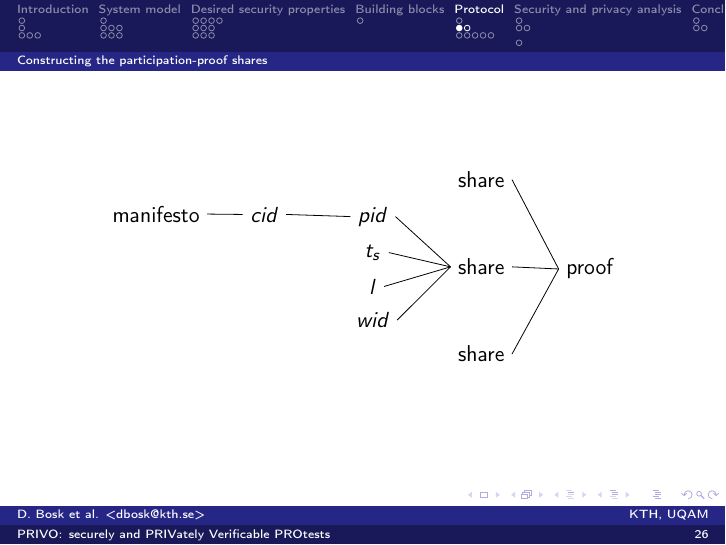
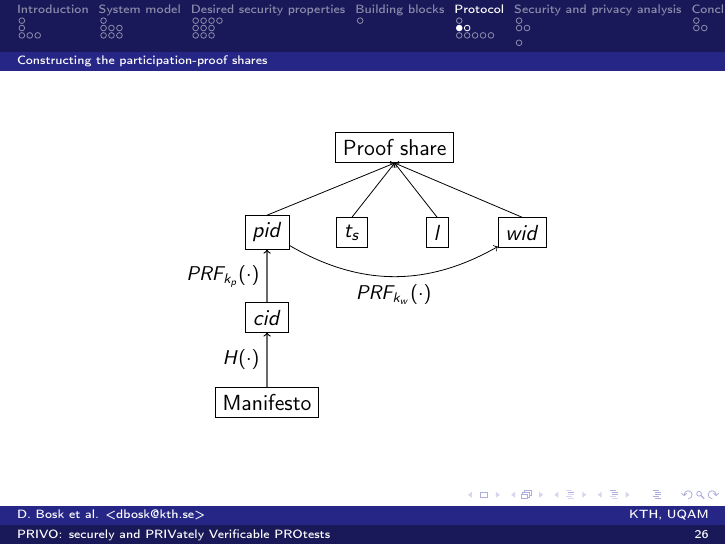
Before and after one commit to dbosk/crocus, LaTeX slides (ProtestVerif-slides.tex, which reads protocol.tex): page 33 of 57. Compiled offline with pdfLaTeX; a LaTeX package or settings file that is missing is left out.

Commit message:
Improves proof overview figure (fixes #41)

```diff
--- a/protocol.tex
+++ b/protocol.tex
@@ -36,15 +36,45 @@ and an overview of the communication is given in \cref{fig:ProtocolOverview}.
 \begin{frame}
 \begin{figure}
   \centering
-  \begin{tikzpicture}
-    \tikzset{grow'=left,level distance=5em}
-    \Tree [.proof
-    {share}
-    [.{share} {\(wid\)} {\(l\)} {$t_s$} [.{\(pid\)} [.{\(cid\)} manifesto ] ]
-    %[.tsig {$t_s''$} ]
-    ]
-    {share}
-    ]
+  \begin{tikzpicture}[<-,item/.style={rectangle,draw}]
+    \tikzset{%
+      %grow'=left,%
+      %level distance=5em%
+    }
+    \node[item] (proof) {Proof share}
+      child {%
+        node[item] (pid) {$pid$}
+        child {%
+          node[item] (cid) {$cid$}
+          child {%
+            node[item] (manifesto) {Manifesto}
+          }
+        }
+      }
+      child {%
+        node[item] (ts) {$t_s$}
+      }
+      child {%
+        node[item] (l) {$l$}
+      }
+      child {%
+        node[item] (wid) {$wid$}
+      }
+      ;
+
+      \path[every node/.style={font=\small}]
+      (wid) edge[bend left] node [anchor=north] {$PRF_{k_w}(\cdot)$} (pid)
+      (cid) edge node [anchor=east] {$H(\cdot)$} (manifesto)
+      (pid) edge node [anchor=east] {$PRF_{k_p}(\cdot)$} (cid)
+      ;
+
+%    \Tree [.proof
+%    {share}
+%    [.{share} {\(wid\)} {\(l\)} {$t_s$} [.{\(pid\)} [.{\(cid\)} manifesto ] ]
+%    %[.tsig {$t_s''$} ]
+%    ]
+%    {share}
+%    ]
   \end{tikzpicture}
   \mode<article>{%
   \caption{%
```
